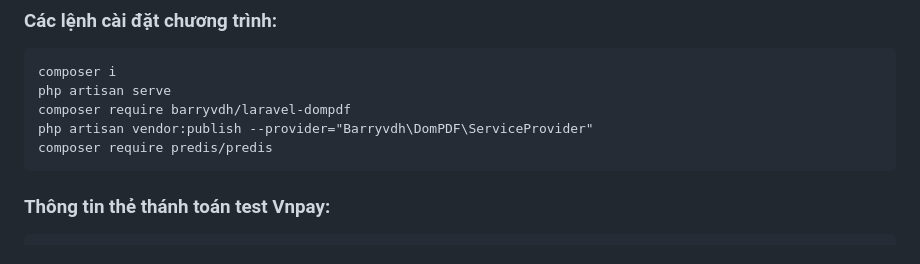
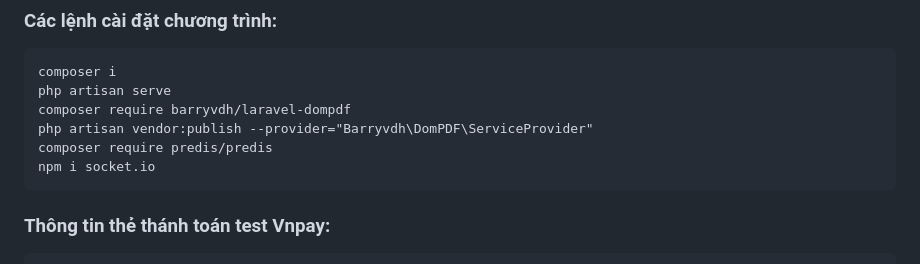
Before and after one commit to bbccc123/Laravel, a Markdown page: README.md, the part around the change. GitHub-like rendering.

````diff
--- a/README.md
+++ b/README.md
@@ -37,6 +37,7 @@ php artisan serve
 composer require barryvdh/laravel-dompdf
 php artisan vendor:publish --provider="Barryvdh\DomPDF\ServiceProvider"
 composer require predis/predis
+npm i socket.io
 ```
 
 ### Thông tin thẻ thánh toán test Vnpay:
````
